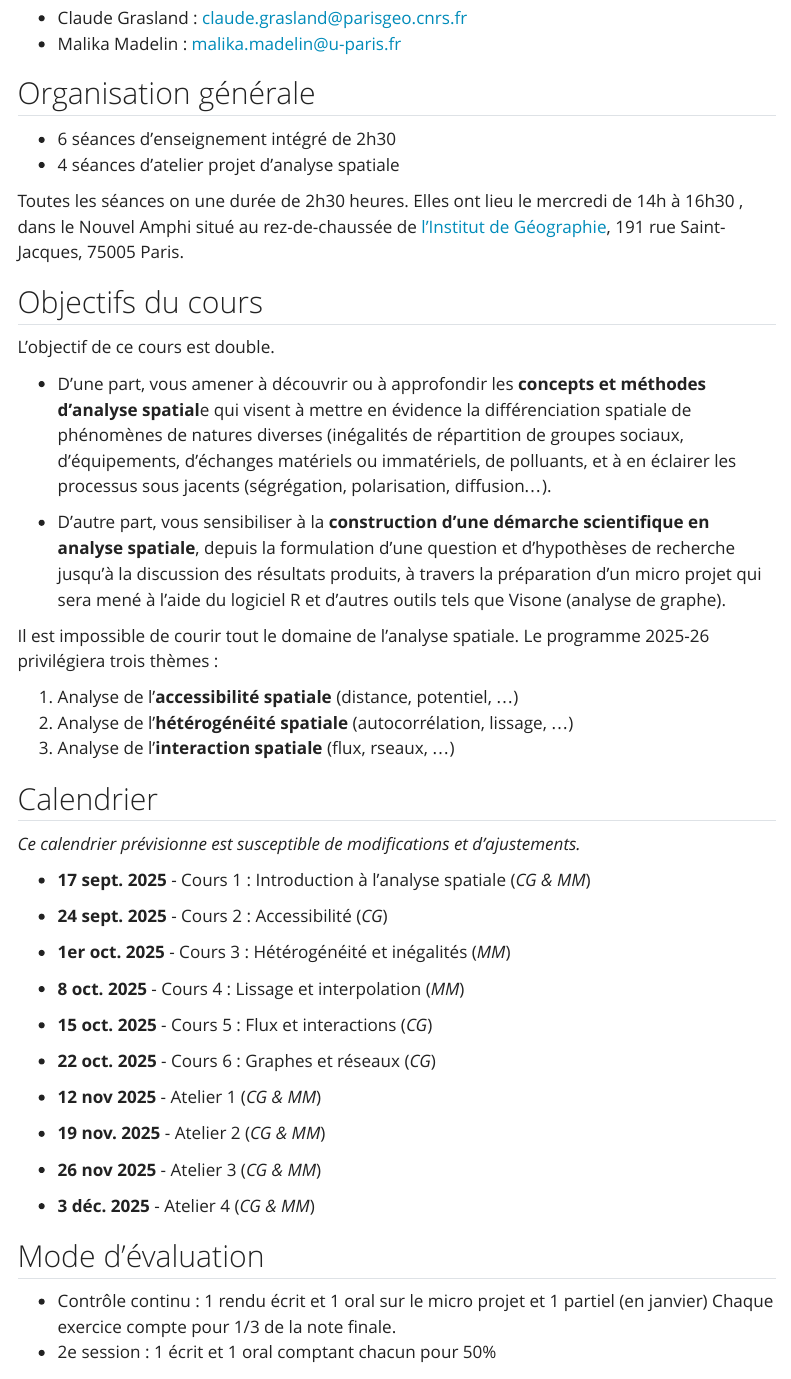
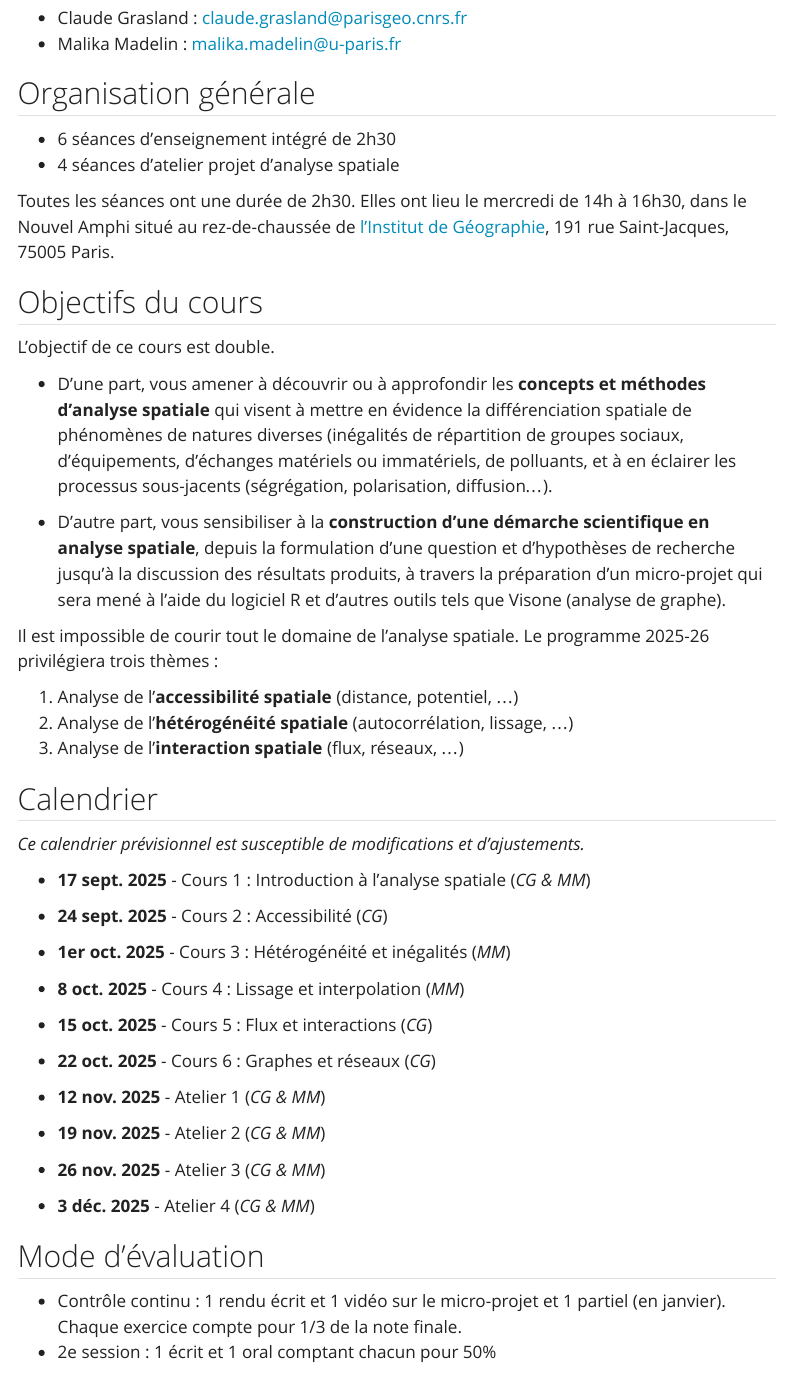
Before and after one commit to worldregio/anspa, a Quarto document (Syllabus2025.qmd): the page in a window 1100 px wide, from 230 px down, and a second part further down, joined at a grey line. Rendered offline with R 4.5, knitr and Pandoc in place of Quarto, with nearby package versions; menus at the side of the page are left out.

Commit message:
coquilles

```diff
--- a/Syllabus2025.qmd
+++ b/Syllabus2025.qmd
@@ -40,26 +40,26 @@ editor:
 - 6 séances d’enseignement intégré de 2h30
 - 4 séances d’atelier projet d’analyse spatiale
 
-Toutes les séances on une durée de 2h30 heures. Elles ont lieu le mercredi de 14h à 16h30 , dans le Nouvel Amphi situé au rez-de-chaussée de [l'Institut de Géographie](https://geographie.pantheonsorbonne.fr/lufr-ses-membres-et-ses-lieux/centres-cours-et-recherche), 191 rue Saint-Jacques, 75005 Paris.
+Toutes les séances ont une durée de 2h30. Elles ont lieu le mercredi de 14h à 16h30, dans le Nouvel Amphi situé au rez-de-chaussée de [l'Institut de Géographie](https://geographie.pantheonsorbonne.fr/lufr-ses-membres-et-ses-lieux/centres-cours-et-recherche), 191 rue Saint-Jacques, 75005 Paris.
 
 ## Objectifs du cours
 
 L’objectif de ce cours est double.
 
-- D’une part, vous amener à découvrir ou à approfondir les **concepts et méthodes d’analyse spatial**e qui visent à mettre en évidence la différenciation spatiale de phénomènes de natures diverses (inégalités de répartition de groupes sociaux, d’équipements, d’échanges matériels ou immatériels, de polluants, et à en éclairer les processus sous jacents (ségrégation, polarisation, diffusion…).
+- D’une part, vous amener à découvrir ou à approfondir les **concepts et méthodes d’analyse spatiale** qui visent à mettre en évidence la différenciation spatiale de phénomènes de natures diverses (inégalités de répartition de groupes sociaux, d’équipements, d’échanges matériels ou immatériels, de polluants, et à en éclairer les processus sous-jacents (ségrégation, polarisation, diffusion…).
 
-- D’autre part, vous sensibiliser à la **construction d’une démarche scientifique en analyse spatiale**, depuis la formulation d’une question et d’hypothèses de recherche jusqu’à la discussion des résultats produits, à travers la préparation d’un micro projet qui sera mené à l’aide du logiciel R et d'autres outils tels que Visone (analyse de graphe).
+- D’autre part, vous sensibiliser à la **construction d’une démarche scientifique en analyse spatiale**, depuis la formulation d’une question et d’hypothèses de recherche jusqu’à la discussion des résultats produits, à travers la préparation d’un micro-projet qui sera mené à l’aide du logiciel R et d'autres outils tels que Visone (analyse de graphe).
 
 Il est impossible de courir tout le domaine de l'analyse spatiale. Le programme 2025-26 privilégiera trois thèmes :
 
 1. Analyse de l'**accessibilité spatiale** (distance, potentiel, ...)
 2. Analyse de l'**hétérogénéité spatiale** (autocorrélation, lissage, ...)
-3. Analyse de l'**interaction spatiale** (flux, rseaux, ...)
+3. Analyse de l'**interaction spatiale** (flux, réseaux, ...)
 
 
 ## Calendrier
 
-*Ce calendrier prévisionne est susceptible de modifications et d'ajustements.*
+*Ce calendrier prévisionnel est susceptible de modifications et d'ajustements.*
 
 - **17 sept. 2025** -  Cours 1 : Introduction à l'analyse spatiale (*CG & MM*)
 
@@ -73,19 +73,18 @@ Il est impossible de courir tout le domaine de l'analyse spatiale. Le programme
 
 - **22 oct. 2025** - Cours 6 : Graphes et réseaux (*CG*)
 
-- **12 nov 2025** - Atelier 1 (*CG & MM*)
+- **12 nov. 2025** - Atelier 1 (*CG & MM*)
 
 - **19 nov. 2025** - Atelier 2 (*CG & MM*)
 
-- **26 nov 2025** - Atelier 3 (*CG & MM*)
+- **26 nov. 2025** - Atelier 3 (*CG & MM*)
 
 - **3 déc. 2025** - Atelier 4 (*CG & MM*)
 
 
 ## Mode d'évaluation
 
-- Contrôle continu :  1 rendu écrit et 1 oral sur le micro
-projet et 1 partiel (en janvier) Chaque exercice compte pour 1/3 de la note finale.
+- Contrôle continu : 1 rendu écrit et 1 vidéo sur le micro-projet et 1 partiel (en janvier). Chaque exercice compte pour 1/3 de la note finale.
 - 2e session : 1 écrit et 1 oral comptant chacun pour 50%
 
 
@@ -108,6 +107,7 @@ projet et 1 partiel (en janvier) Chaque exercice compte pour 1/3 de la note fina
 ### Regards sur l’analyse spatiale depuis les SIG, la modélisation de l’information géographique :
 
 - Aschan-Leygonie C., Cunty C., Davoine P.-A., 2019. *Les systèmes d'information géographique : principes, concepts et méthodes*, Armand Colin, Cursus : géographie, 272 p. (> en particulier le chapitre 6)
+- Caloz R., Collet C., 2011. *Analyse spatiale de l'information géographique*, Presses polytechniques et universitaires romandes, 383 p.
 - Longley P., Goodchild M., Maguire D., Rhind D., 2015, *Geographic information Science and System*, 4th edition, Wiley, 496 p. (en particulier chapitres 13 à 15)
 - Mathian H., Sanders L., 2014, *Objets géographiques et processus de changement*, ISTE éditions, 175 p. (en particulier le chapitre 1)
 
```
Also changed, not shown: 1 other file.
